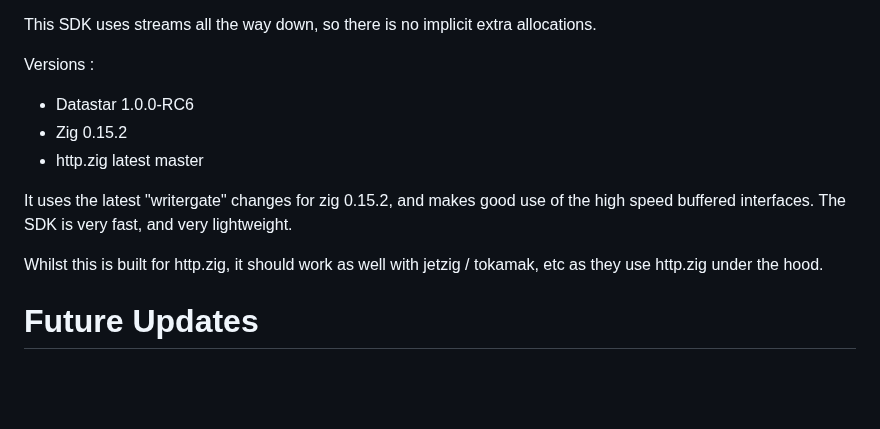
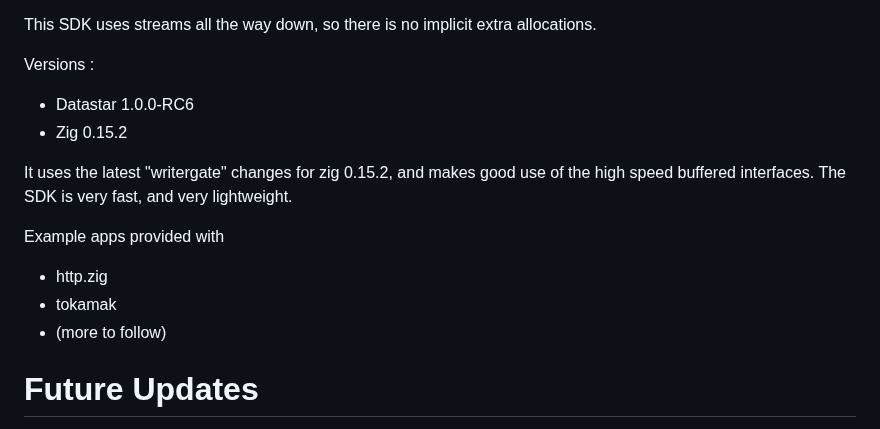
Before and after one commit to zigster64/datastar.http.zig, a Markdown page: README.md, the part around the change. Rendered like a GitHub page; blank space fills up the shorter version.

```diff
--- a/README.md
+++ b/README.md
@@ -11,13 +11,14 @@ This SDK uses streams all the way down, so there is no implicit extra allocation
 Versions :
 - Datastar 1.0.0-RC6
 - Zig 0.15.2
-- http.zig latest master
 
 It uses the latest "writergate" changes for zig 0.15.2, and makes good use of the high speed buffered
 interfaces. The SDK is very fast, and very lightweight.
 
-Whilst this is built for http.zig, it should work as well with jetzig / tokamak, etc
-as they use http.zig under the hood.
+Example apps provided with
+- http.zig
+- tokamak
+- (more to follow)
 
 # Future Updates
 
```
